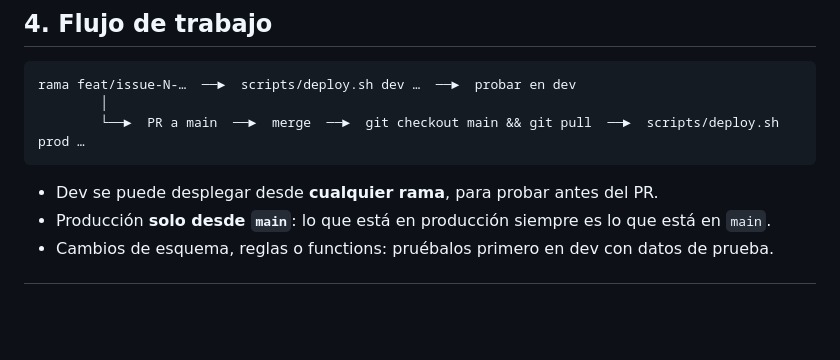
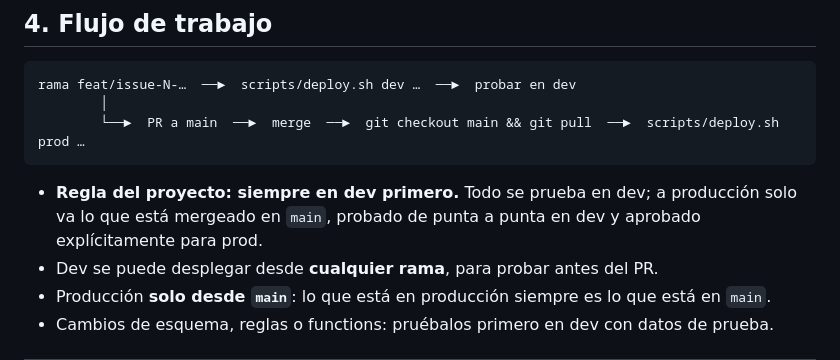
Before and after one commit to aiudalabs/restaurant-os, a Markdown page: docs/ENVIRONMENTS.md, the part around the change. Rendered like a GitHub page; blank space fills up the shorter version.

````diff
--- a/docs/ENVIRONMENTS.md
+++ b/docs/ENVIRONMENTS.md
@@ -171,6 +171,7 @@ rama feat/issue-N-…  ──►  scripts/deploy.sh dev …  ──►  probar e
         └──►  PR a main  ──►  merge  ──►  git checkout main && git pull  ──►  scripts/deploy.sh prod …
 ```
 
+- **Regla del proyecto: siempre en dev primero.** Todo se prueba en dev; a producción solo va lo que está mergeado en `main`, probado de punta a punta en dev y aprobado explícitamente para prod.
 - Dev se puede desplegar desde **cualquier rama**, para probar antes del PR.
 - Producción **solo desde `main`**: lo que está en producción siempre es lo que está en `main`.
 - Cambios de esquema, reglas o functions: pruébalos primero en dev con datos de prueba.
````
Also changed, not shown: AGENTS.md (+2 -0 lines), CLAUDE.md (+17 -0 lines).
